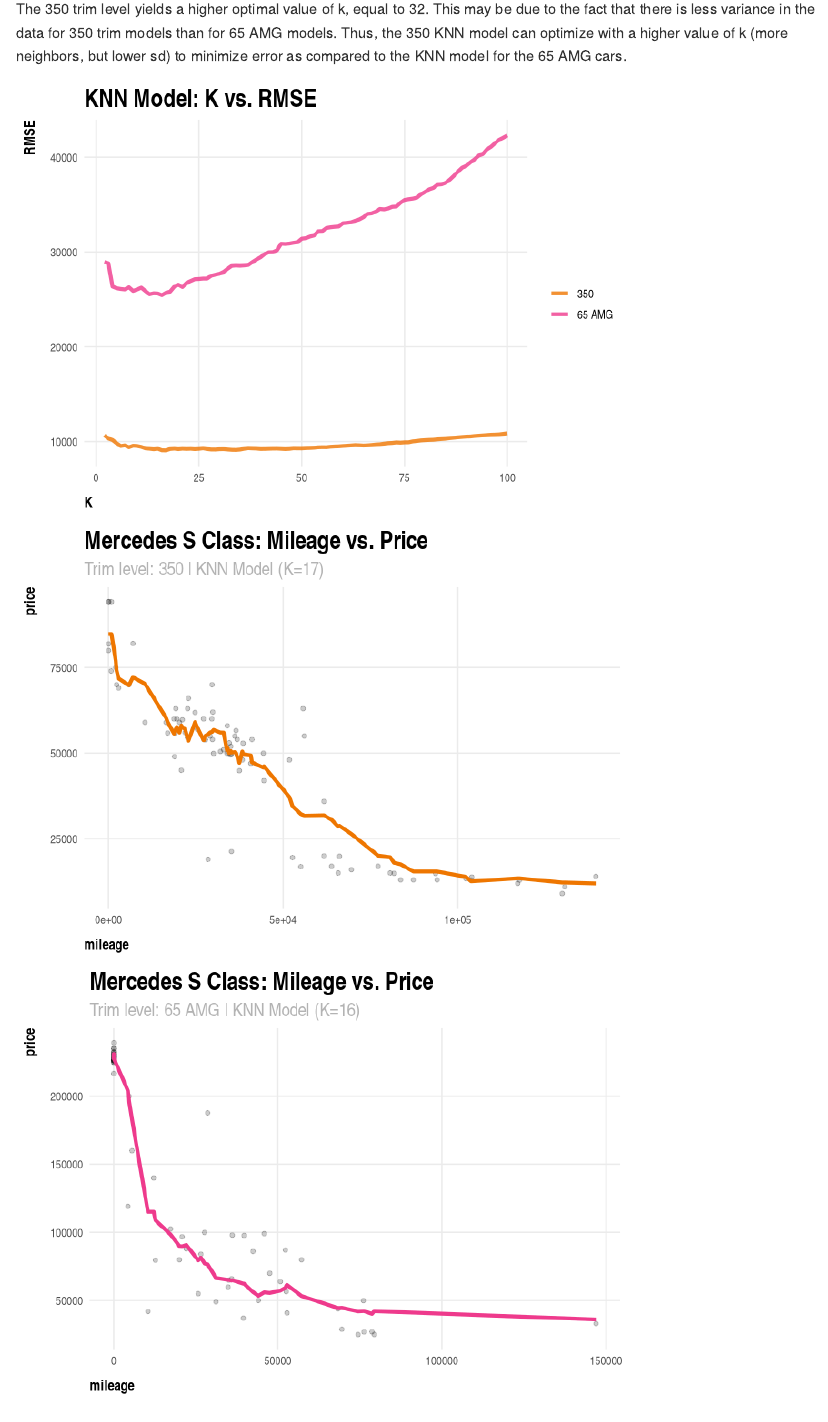
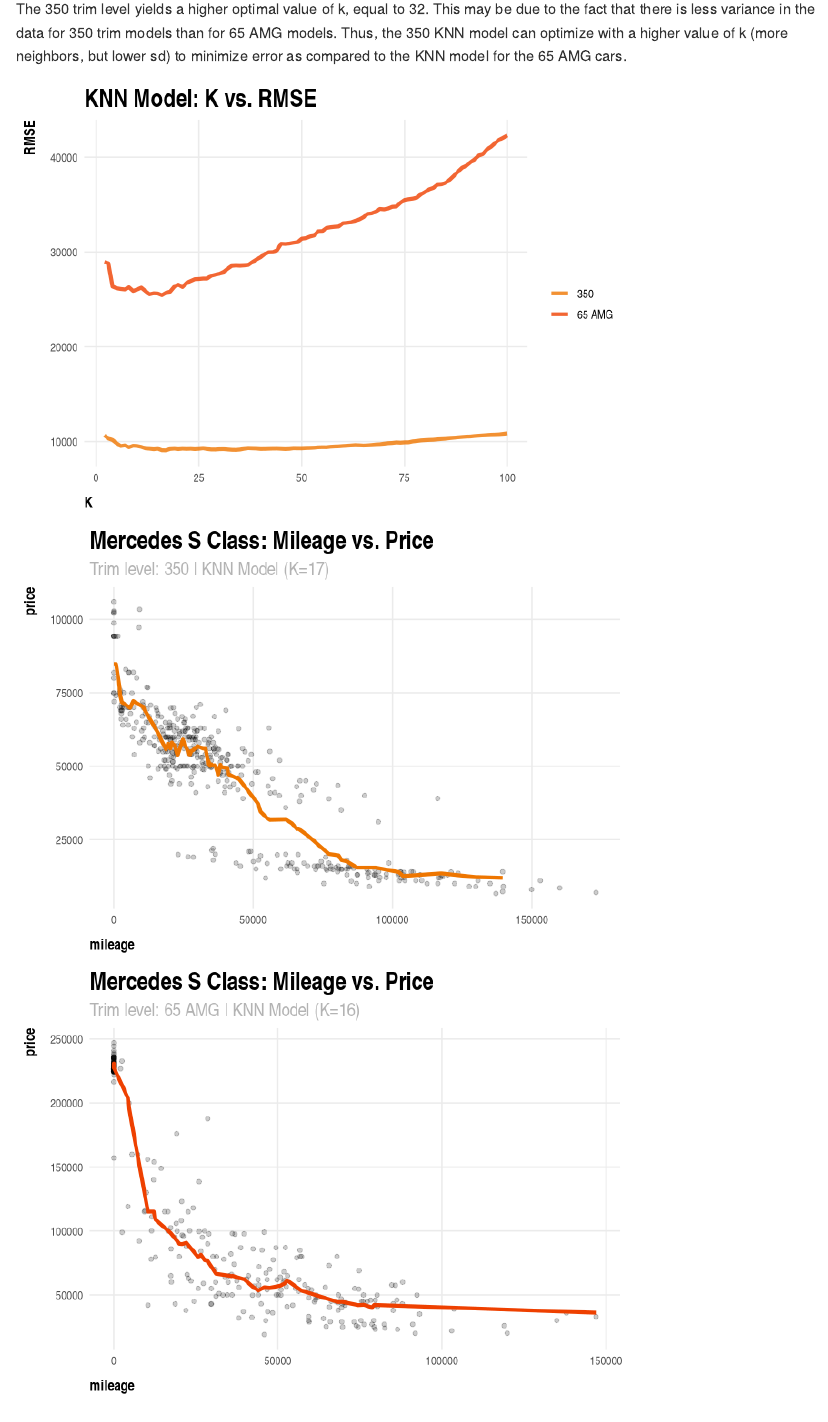
Before and after one commit to alicekemp/stat-learning, an R Markdown document (Homework-1/Homework-1.Rmd): the page in a window 1100 px wide, from 4070 px down. Rendered offline with R 4.5, knitr and Pandoc, with nearby package versions; some code elsewhere in the file could not run offline.

Commit message:
final edits

```diff
--- a/Homework-1/Homework-1.Rmd
+++ b/Homework-1/Homework-1.Rmd
@@ -314,7 +314,7 @@
   geom_line(aes(x = k_vals, y = rmse_out65, color = "65 AMG"), size = 1.5, alpha = 0.8) +
   scale_color_manual("",
                      breaks = c("350", "65 AMG"),
-                     values = c("darkorange2","violetred2")) +
+                     values = c("darkorange2","orangered2")) +
   my_theme +
   xlab("K") +
   ylab("RMSE") +
@@ -337,9 +337,9 @@
   mutate(price_pred = predict(knn1, sclass350_test))
 
 # plot data and KNN model fit
-ggplot(data = sclass350_test) +
-  geom_point(mapping = aes(x =  mileage, y = price), alpha=0.2) +
-  geom_line(aes(x = mileage, y = price_pred), color='darkorange2', size=1.5) +
+ggplot(data = sclass350) +
+  geom_point(aes(x =  mileage, y = price), alpha=0.2) +
+  geom_line(data = sclass350_test, aes(x = mileage, y = price_pred), color='darkorange2', size=1.5) +
   my_theme +
   labs(
     title = "Mercedes S Class: Mileage vs. Price",
@@ -358,9 +358,9 @@
 sclass65_test = sclass65_test %>%
   mutate(price_pred = predict(knn2, sclass65_test))
 
-ggplot(data = sclass65_test) +
-  geom_point(mapping = aes(x =  mileage, y = price), alpha=0.2) +
-  geom_line(aes(x = mileage, y = price_pred), color='violetred2', size=1.5) +
+ggplot(data = sclass65) +
+  geom_point(data = sclass65, aes(x =  mileage, y = price), alpha=0.2) +
+  geom_line(data = sclass65_test, aes(x = mileage, y = price_pred), color='orangered2', size=1.5) +
   my_theme +
   labs(
     title = "Mercedes S Class: Mileage vs. Price",
```
Also changed, not shown: Homework-1/Homework-1_files/figure-gfm/sclass-1.png, Homework-1/Homework-1_files/figure-gfm/sclass-2.png, Homework-1/Homework-1_files/figure-gfm/sclass-3.png.
